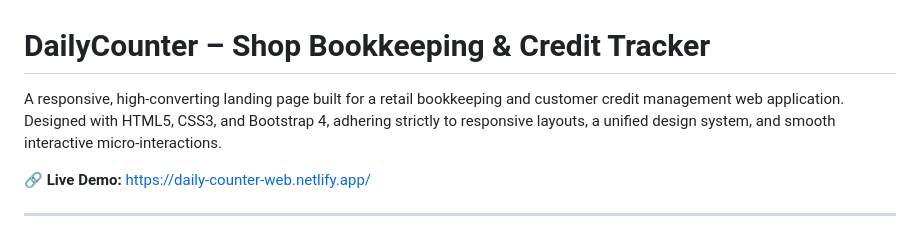
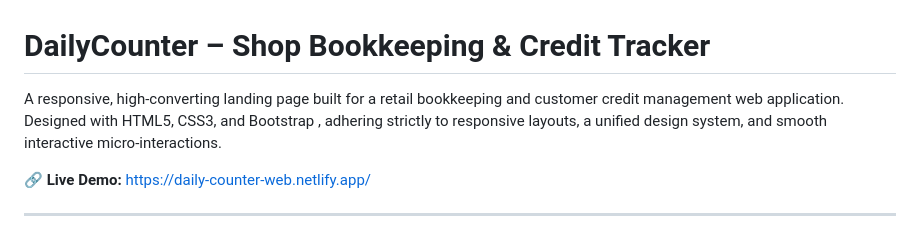
Before and after one commit to RahulKeshetti/daily-counter-web, a Markdown page: README.md, the part around the change. Drawn GitHub-style.

Commit message:
Fix Bootstrap version in README
Updated Bootstrap version in project description.

```diff
--- a/README.md
+++ b/README.md
@@ -1,6 +1,6 @@
 # DailyCounter – Shop Bookkeeping & Credit Tracker
 
-A responsive, high-converting landing page built for a retail bookkeeping and customer credit management web application. Designed with HTML5, CSS3, and Bootstrap 4, adhering strictly to responsive layouts, a unified design system, and smooth interactive micro-interactions.
+A responsive, high-converting landing page built for a retail bookkeeping and customer credit management web application. Designed with HTML5, CSS3, and Bootstrap , adhering strictly to responsive layouts, a unified design system, and smooth interactive micro-interactions.
 
 🔗 **Live Demo:** [https://daily-counter-web.netlify.app/](https://daily-counter-web.netlify.app/)
 
```
